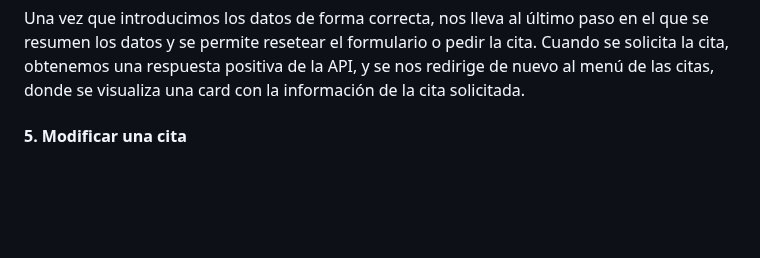
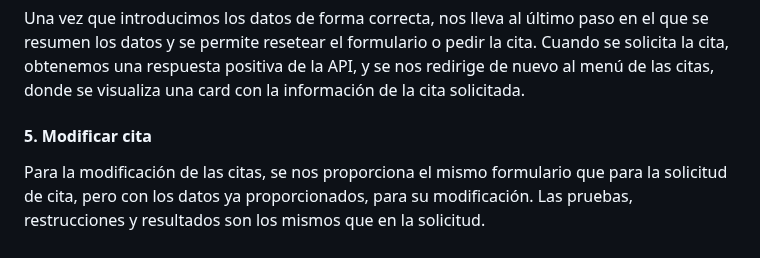
Before and after one commit to iriavidal/Proyecto-DAW, a Markdown page: doc/templates/4_Codificacion_e_probas.md, the part around the change. Drawn GitHub-style; blank space fills up the shorter version.

Commit message:
Redactada prueba de modificación de cita

```diff
--- a/doc/templates/4_Codificacion_e_probas.md
+++ b/doc/templates/4_Codificacion_e_probas.md
@@ -79,4 +79,7 @@ Para la solicitud de una cita, se nos proporciona un formulario con varios pasos
 
 Una vez que introducimos los datos de forma correcta, nos lleva al último paso en el que se resumen los datos y se permite resetear el formulario o pedir la cita. Cuando se solicita la cita, obtenemos una respuesta positiva de la API, y se nos redirige de nuevo al menú de las citas, donde se visualiza una card con la información de la cita solicitada.
 
-#### 5. Modificar una cita
+#### 5. Modificar cita
+
+Para la modificación de las citas, se nos proporciona el mismo formulario que para la solicitud de cita, pero con los datos ya proporcionados, para su modificación.
+Las pruebas, restrucciones y resultados son los mismos que en la solicitud.
```
